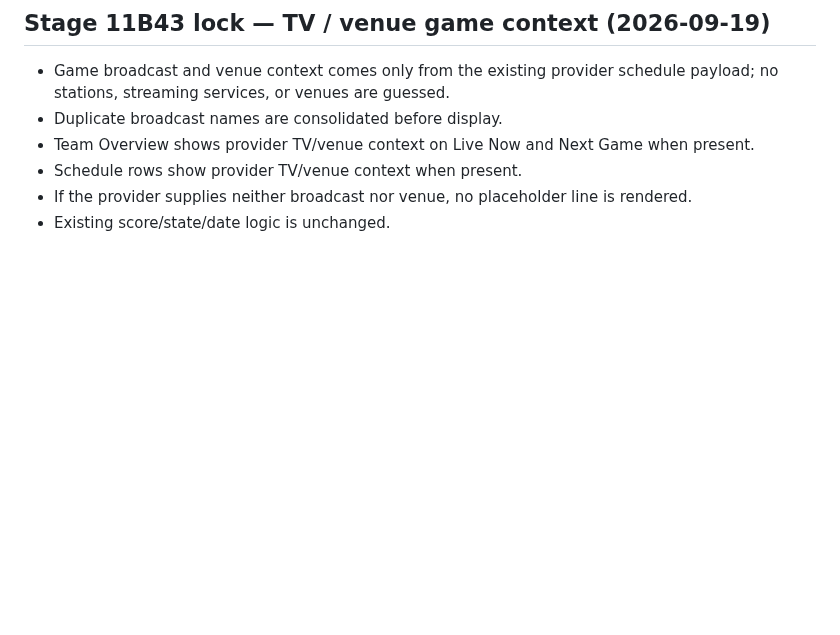
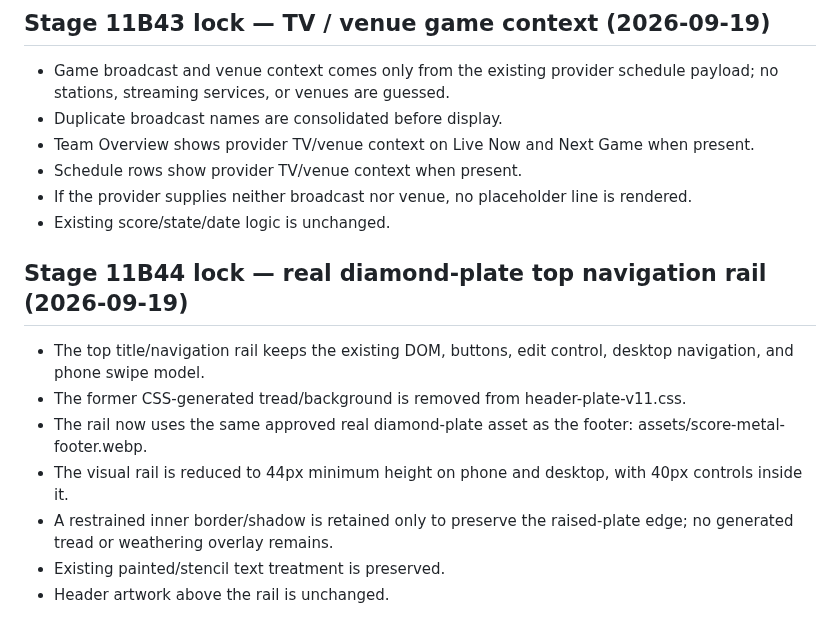
Before and after one commit to phshbone/bills-scoreboard-, a Markdown page: SCOREBOARD-LOCK.md, the part around the change. Drawn GitHub-style; blank space fills up the shorter version.

Commit message:
Stage 11B44: lock real-plate top nav

```diff
--- a/SCOREBOARD-LOCK.md
+++ b/SCOREBOARD-LOCK.md
@@ -519,3 +519,13 @@ Deep game-strategy analysis combining play-by-play, statistical context, manager
 - Schedule rows show provider TV/venue context when present.
 - If the provider supplies neither broadcast nor venue, no placeholder line is rendered.
 - Existing score/state/date logic is unchanged.
+
+
+## Stage 11B44 lock — real diamond-plate top navigation rail (2026-09-19)
+- The top title/navigation rail keeps the existing DOM, buttons, edit control, desktop navigation, and phone swipe model.
+- The former CSS-generated tread/background is removed from header-plate-v11.css.
+- The rail now uses the same approved real diamond-plate asset as the footer: assets/score-metal-footer.webp.
+- The visual rail is reduced to 44px minimum height on phone and desktop, with 40px controls inside it.
+- A restrained inner border/shadow is retained only to preserve the raised-plate edge; no generated tread or weathering overlay remains.
+- Existing painted/stencil text treatment is preserved.
+- Header artwork above the rail is unchanged.
```
